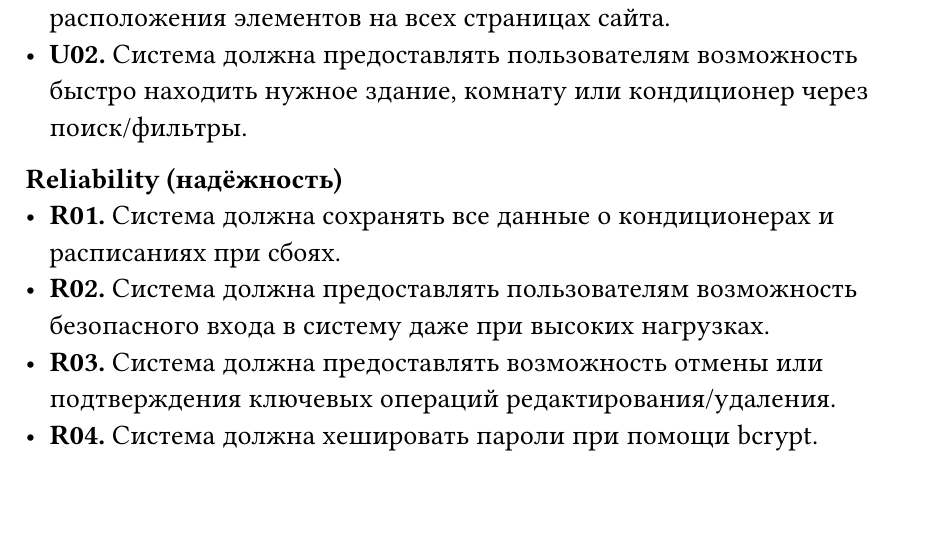
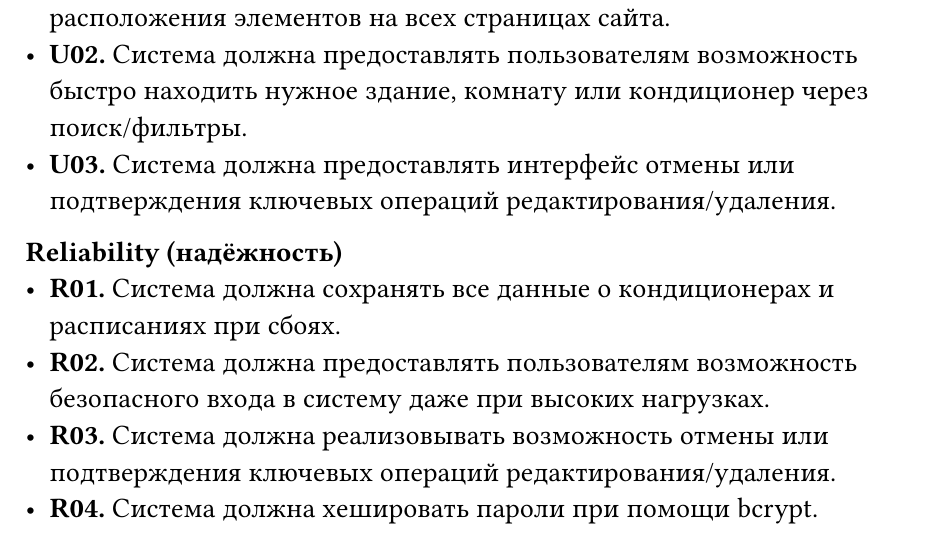
Before and after one commit to dllnnx/is-coursework, a Typst document (docs/report.typ): part of page 5 of 9, cut so that both start at the same text, the shorter picture padded with empty space. Compiled offline with Typst 0.15; a missing font is replaced by an installed copy or a similar font.

Commit message:
U03, R03

```diff
--- a/docs/report.typ
+++ b/docs/report.typ
@@ -104,11 +104,12 @@ _*Нефункциональные требования*_
 *Usability (удобство использования)*
 - *U01.* Система должна обеспечивать единообразие дизайна и расположения элементов на всех страницах сайта.
 - *U02.* Система должна предоставлять пользователям возможность быстро находить нужное здание, комнату или кондиционер через поиск/фильтры.
+- *U03.* Система должна предоставлять интерфейс отмены или подтверждения ключевых операций редактирования/удаления.
 
 *Reliability (надёжность)*
 - *R01.* Система должна сохранять все данные о кондиционерах и расписаниях при сбоях.
 - *R02.* Система должна предоставлять пользователям возможность безопасного входа в систему даже при высоких нагрузках.
-- *R03.* Система должна предоставлять возможность отмены или подтверждения ключевых операций редактирования/удаления.
+- *R03.* Система должна реализовывать возможность отмены или подтверждения ключевых операций редактирования/удаления.
 - *R04.* Система должна хешировать пароли при помощи bcrypt.
 
 *Performance (производительность)*
```
